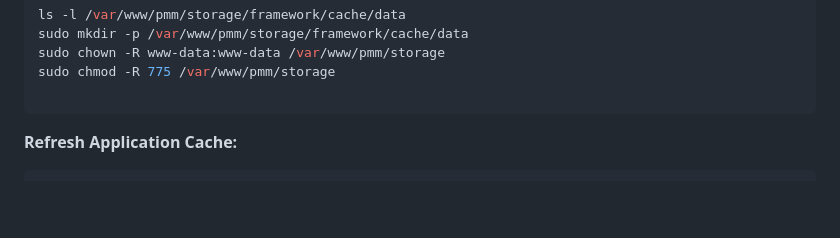
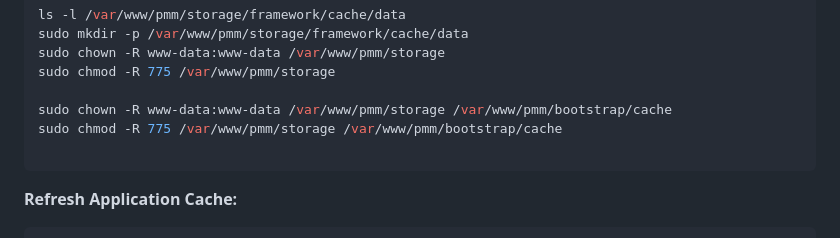
Before and after one commit to DevIdol/devOps, a Markdown page: web-server-config/LARAVEL.MD, the part around the change. Rendered like a GitHub page; blank space fills up the shorter version.

Commit message:
modified permission

````diff
--- a/web-server-config/LARAVEL.MD
+++ b/web-server-config/LARAVEL.MD
@@ -346,6 +346,9 @@ sudo mkdir -p /var/www/pmm/storage/framework/cache/data
 sudo chown -R www-data:www-data /var/www/pmm/storage
 sudo chmod -R 775 /var/www/pmm/storage
 
+sudo chown -R www-data:www-data /var/www/pmm/storage /var/www/pmm/bootstrap/cache
+sudo chmod -R 775 /var/www/pmm/storage /var/www/pmm/bootstrap/cache
+
 ```
 
 **Refresh Application Cache:**
````
